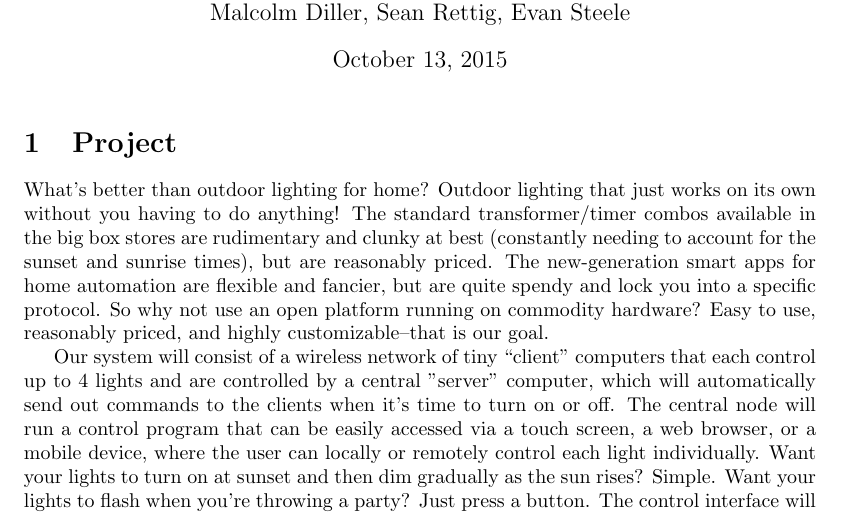
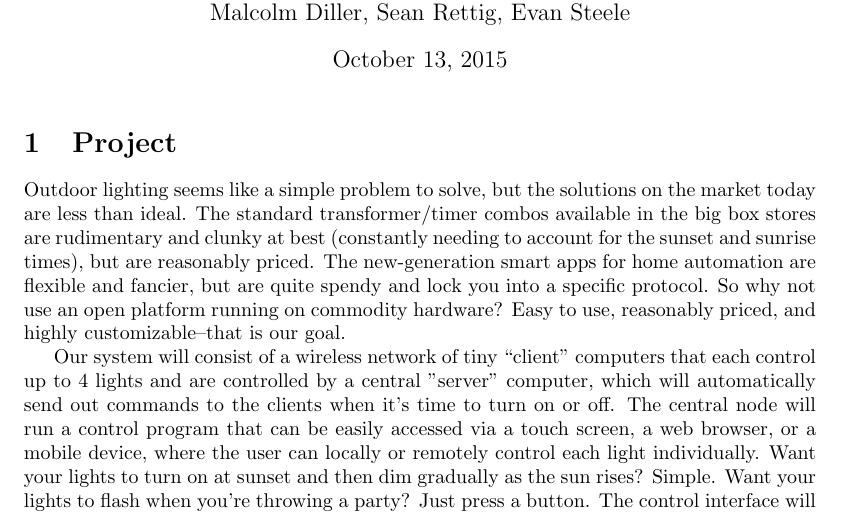
Before and after one commit to capstone22-Pilight/cs-senior-capstone, a LaTeX document (docs/problem_statement/problem_statement.tex): part of the page, cut so that both start at the same text. Compiled offline with pdfLaTeX.

Commit message:
problem statement: reworded opening

```diff
--- a/docs/problem_statement/problem_statement.tex
+++ b/docs/problem_statement/problem_statement.tex
@@ -12,14 +12,14 @@
 
 \section{Project}
 
-What's better than outdoor lighting for home?  Outdoor lighting that just works
-on its own without you having to do anything!  The standard transformer/timer
-combos available in the big box stores are rudimentary and clunky at best
-(constantly needing to account for the sunset and sunrise times), but are
-reasonably priced. The new-generation smart apps for home automation are
-flexible and fancier, but are quite spendy and lock you into a specific
-protocol.  So why not use an open platform running on commodity hardware?  Easy
-to use, reasonably priced, and highly customizable--that is our goal.
+Outdoor lighting seems like a simple problem to solve, but the solutions on the
+market today are less than ideal.  The standard transformer/timer combos
+available in the big box stores are rudimentary and clunky at best (constantly
+needing to account for the sunset and sunrise times), but are reasonably
+priced. The new-generation smart apps for home automation are flexible and
+fancier, but are quite spendy and lock you into a specific protocol.  So why
+not use an open platform running on commodity hardware?  Easy to use,
+reasonably priced, and highly customizable--that is our goal.
 
 Our system will consist of a wireless network of tiny “client” computers that
 each control up to 4 lights and are controlled by a central "server" computer,
```
